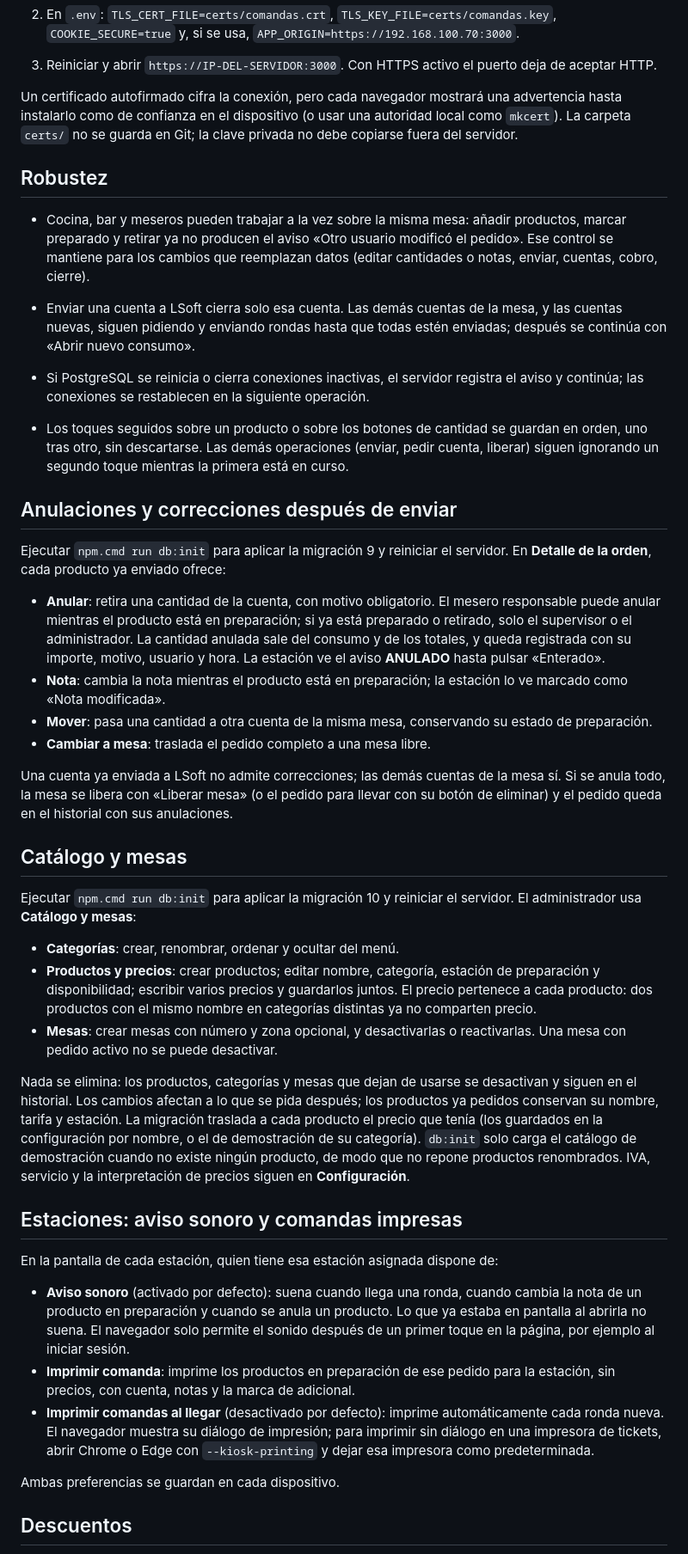
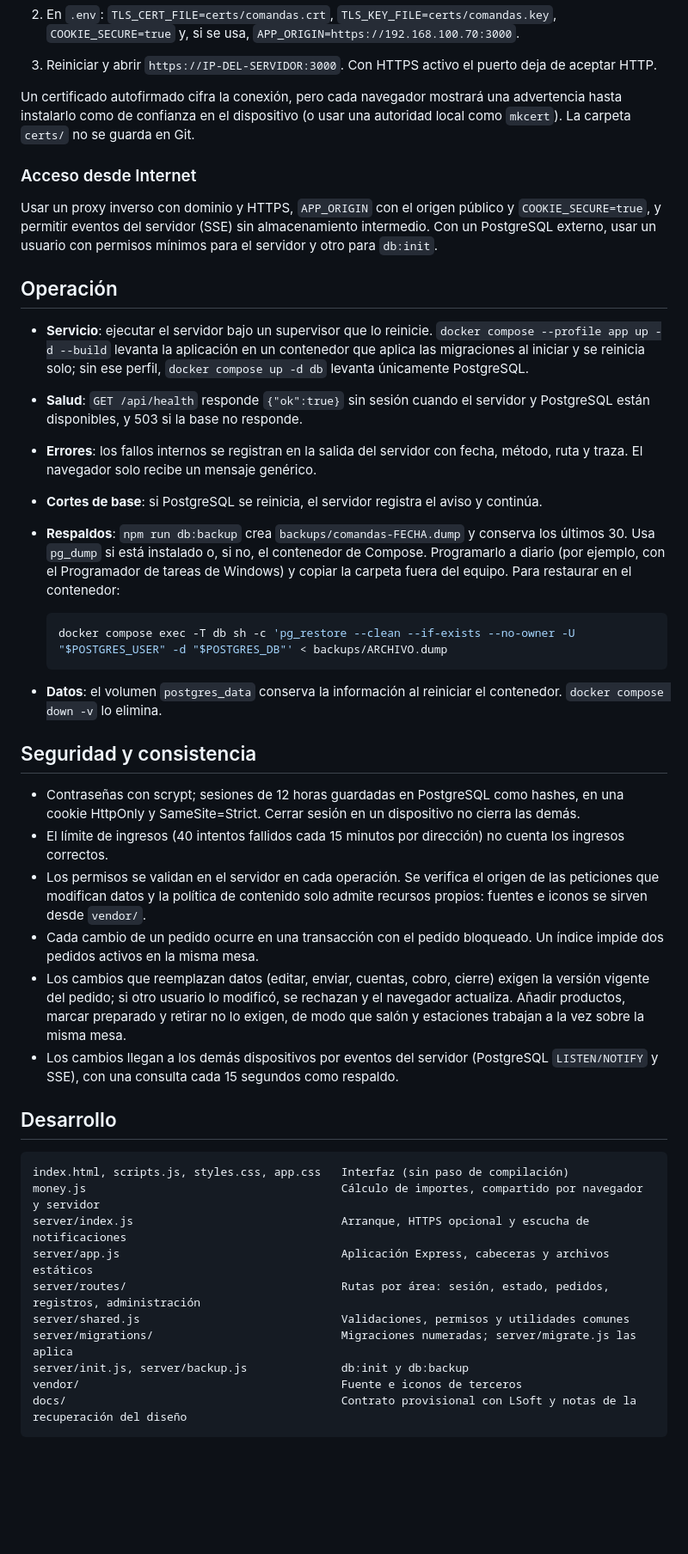
Before and after one commit to JuliusFast65/Comandas, a Markdown page: README.md, the part around one of its changes. Shown at 86% size. Drawn GitHub-style; blank space fills up the shorter version.

Commit message:
Reorganizar el README como referencia de instalación, uso y operación
Co-Authored-By: Claude Opus 5.5 <noreply@anthropic.com>

````diff
--- a/README.md
+++ b/README.md
@@ -57,46 +161,47 @@ Por HTTP, las contraseñas y la sesión viajan sin cifrar por el Wi-Fi del resta
 2. En `.env`: `TLS_CERT_FILE=certs/comandas.crt`, `TLS_KEY_FILE=certs/comandas.key`, `COOKIE_SECURE=true` y, si se usa, `APP_ORIGIN=https://192.168.100.70:3000`.
 3. Reiniciar y abrir `https://IP-DEL-SERVIDOR:3000`. Con HTTPS activo el puerto deja de aceptar HTTP.
 
-Un certificado autofirmado cifra la conexión, pero cada navegador mostrará una advertencia hasta instalarlo como de confianza en el dispositivo (o usar una autoridad local como `mkcert`). La carpeta `certs/` no se guarda en Git; la clave privada no debe copiarse fuera del servidor.
+Un certificado autofirmado cifra la conexión, pero cada navegador mostrará una advertencia hasta instalarlo como de confianza en el dispositivo (o usar una autoridad local como `mkcert`). La carpeta `certs/` no se guarda en Git.
 
-## Robustez
+### Acceso desde Internet
 
-- Cocina, bar y meseros pueden trabajar a la vez sobre la misma mesa: añadir productos, marcar preparado y retirar ya no producen el aviso «Otro usuario modificó el pedido». Ese control se mantiene para los cambios que reemplazan datos (editar cantidades o notas, enviar, cuentas, cobro, cierre).
-- Enviar una cuenta a LSoft cierra solo esa cuenta. Las demás cuentas de la mesa, y las cuentas nuevas, siguen pidiendo y enviando rondas hasta que todas estén enviadas; después se continúa con «Abrir nuevo consumo».
+Usar un proxy inverso con dominio y HTTPS, `APP_ORIGIN` con el origen público y `COOKIE_SECURE=true`, y permitir eventos del servidor (SSE) sin almacenamiento intermedio. Con un PostgreSQL externo, usar un usuario con permisos mínimos para el servidor y otro para `db:init`.
 
-- Si PostgreSQL se reinicia o cierra conexiones inactivas, el servidor registra el aviso y continúa; las conexiones se restablecen en la siguiente operación.
-- Los toques seguidos sobre un producto o sobre los botones de cantidad se guardan en orden, uno tras otro, sin descartarse. Las demás operaciones (enviar, pedir cuenta, liberar) siguen ignorando un segundo toque mientras la primera está en curso.
+## Operación
 
-## Anulaciones y correcciones después de enviar
+- **Servicio**: ejecutar el servidor bajo un supervisor que lo reinicie. `docker compose --profile app up -d --build` levanta la aplicación en un contenedor que aplica las migraciones al iniciar y se reinicia solo; sin ese perfil, `docker compose up -d db` levanta únicamente PostgreSQL.
+- **Salud**: `GET /api/health` responde `{"ok":true}` sin sesión cuando el servidor y PostgreSQL están disponibles, y 503 si la base no responde.
+- **Errores**: los fallos internos se registran en la salida del servidor con fecha, método, ruta y traza. El navegador solo recibe un mensaje genérico.
+- **Cortes de base**: si PostgreSQL se reinicia, el servidor registra el aviso y continúa.
+- **Respaldos**: `npm run db:backup` crea `backups/comandas-FECHA.dump` y conserva los últimos 30. Usa `pg_dump` si está instalado o, si no, el contenedor de Compose. Programarlo a diario (por ejemplo, con el Programador de tareas de Windows) y copiar la carpeta fuera del equipo. Para restaurar en el contenedor:
 
-Ejecutar `npm.cmd run db:init` para aplicar la migración 9 y reiniciar el servidor. En **Detalle de la orden**, cada producto ya enviado ofrece:
+  ```sh
+  docker compose exec -T db sh -c 'pg_restore --clean --if-exists --no-owner -U "$POSTGRES_USER" -d "$POSTGRES_DB"' < backups/ARCHIVO.dump
+  ```
 
-- **Anular**: retira una cantidad de la cuenta, con motivo obligatorio. El mesero responsable puede anular mientras el producto está en preparación; si ya está preparado o retirado, solo el supervisor o el administrador. La cantidad anulada sale del consumo y de los totales, y queda registrada con su importe, motivo, usuario y hora. La estación ve el aviso **ANULADO** hasta pulsar «Enterado».
-- **Nota**: cambia la nota mientras el producto está en preparación; la estación lo ve marcado como «Nota modificada».
-- **Mover**: pasa una cantidad a otra cuenta de la misma mesa, conservando su estado de preparación.
-- **Cambiar a mesa**: traslada el pedido completo a una mesa libre.
+- **Datos**: el volumen `postgres_data` conserva la información al reiniciar el contenedor. `docker compose down -v` lo elimina.
 
-Una cuenta ya enviada a LSoft no admite correcciones; las demás cuentas de la mesa sí. Si se anula todo, la mesa se libera con «Liberar mesa» (o el pedido para llevar con su botón de eliminar) y el pedido queda en el historial con sus anulaciones.
+## Seguridad y consistencia
 
-## Catálogo y mesas
+- Contraseñas con scrypt; sesiones de 12 horas guardadas en PostgreSQL como hashes, en una cookie HttpOnly y SameSite=Strict. Cerrar sesión en un dispositivo no cierra las demás.
+- El límite de ingresos (40 intentos fallidos cada 15 minutos por dirección) no cuenta los ingresos correctos.
+- Los permisos se validan en el servidor en cada operación. Se verifica el origen de las peticiones que modifican datos y la política de contenido solo admite recursos propios: fuentes e iconos se sirven desde `vendor/`.
+- Cada cambio de un pedido ocurre en una transacción con el pedido bloqueado. Un índice impide dos pedidos activos en la misma mesa.
+- Los cambios que reemplazan datos (editar, enviar, cuentas, cobro, cierre) exigen la versión vigente del pedido; si otro usuario lo modificó, se rechazan y el navegador actualiza. Añadir productos, marcar preparado y retirar no lo exigen, de modo que salón y estaciones trabajan a la vez sobre la misma mesa.
+- Los cambios llegan a los demás dispositivos por eventos del servidor (PostgreSQL `LISTEN/NOTIFY` y SSE), con una consulta cada 15 segundos como respaldo.
 
-Ejecutar `npm.cmd run db:init` para aplicar la migración 10 y reiniciar el servidor. El administrador usa **Catálogo y mesas**:
+## Desarrollo
 
-- **Categorías**: crear, renombrar, ordenar y ocultar del menú.
-- **Productos y precios**: crear productos; editar nombre, categoría, estación de preparación y disponibilidad; escribir varios precios y guardarlos juntos. El precio pertenece a cada producto: dos productos con el mismo nombre en categorías distintas ya no comparten precio.
-- **Mesas**: crear mesas con número y zona opcional, y desactivarlas o reactivarlas. Una mesa con pedido activo no se puede desactivar.
+```
+index.html, scripts.js, styles.css, app.css   Interfaz (sin paso de compilación)
+money.js                                      Cálculo de importes, compartido por navegador y servidor
+server/index.js                               Arranque, HTTPS opcional y escucha de notificaciones
+server/app.js                                 Aplicación Express, cabeceras y archivos estáticos
+server/routes/                                Rutas por área: sesión, estado, pedidos, registros, administración
+server/shared.js                              Validaciones, permisos y utilidades comunes
+server/migrations/                            Migraciones numeradas; server/migrate.js las aplica
+server/init.js, server/backup.js              db:init y db:backup
+vendor/                                       Fuente e iconos de terceros
+docs/                                         Contrato provisional con LSoft y notas de la recuperación del diseño
+```
 
-Nada se elimina: los productos, categorías y mesas que dejan de usarse se desactivan y siguen en el historial. Los cambios afectan a lo que se pida después; los productos ya pedidos conservan su nombre, tarifa y estación. La migración traslada a cada producto el precio que tenía (los guardados en la configuración por nombre, o el de demostración de su categoría). `db:init` solo carga el catálogo de demostración cuando no existe ningún producto, de modo que no repone productos renombrados. IVA, servicio y la interpretación de precios siguen en **Configuración**.
-
-## Estaciones: aviso sonoro y comandas impresas
-
-En la pantalla de cada estación, quien tiene esa estación asignada dispone de:
-
-- **Aviso sonoro** (activado por defecto): suena cuando llega una ronda, cuando cambia la nota de un producto en preparación y cuando se anula un producto. Lo que ya estaba en pantalla al abrirla no suena. El navegador solo permite el sonido después de un primer toque en la página, por ejemplo al iniciar sesión.
-- **Imprimir comanda**: imprime los productos en preparación de ese pedido para la estación, sin precios, con cuenta, notas y la marca de adicional.
-- **Imprimir comandas al llegar** (desactivado por defecto): imprime automáticamente cada ronda nueva. El navegador muestra su diálogo de impresión; para imprimir sin diálogo en una impresora de tickets, abrir Chrome o Edge con `--kiosk-printing` y dejar esa impresora como predeterminada.
-
-Ambas preferencias se guardan en cada dispositivo.
-
-## Descuentos
-
````
Also changed, not shown: other parts of README.md (+135 -117 lines).
